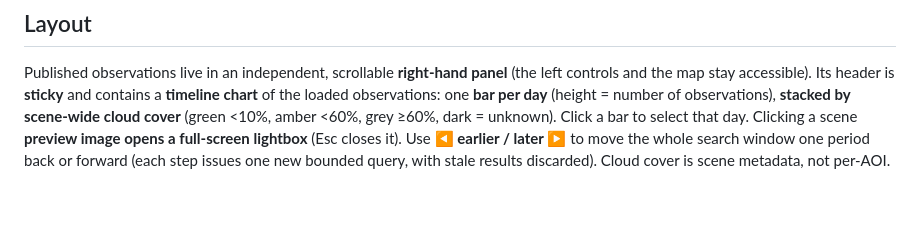
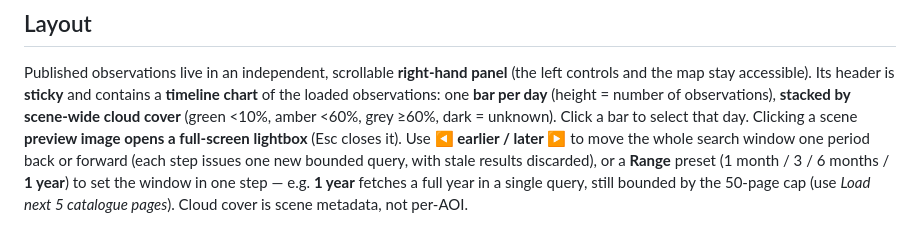
Before and after one commit to powerpuff-kitty/satellites-images, a Markdown page: apps/explorer/README.md, the part around the change. GitHub-like rendering; blank space fills up the shorter version.

Commit message:
docs(explorer): document range presets (fetch a year at once)

```diff
--- a/apps/explorer/README.md
+++ b/apps/explorer/README.md
@@ -56,4 +56,6 @@ chart** of the loaded observations: one **bar per day** (height = number of obse
 Click a bar to select that day. Clicking a scene **preview image opens a full-screen
 lightbox** (Esc closes it). Use **◀ earlier / later ▶** to move the whole search window
 one period back or forward (each step issues one new bounded query, with stale results
-discarded). Cloud cover is scene metadata, not per-AOI.
+discarded), or a **Range** preset (1 month / 3 / 6 months / **1 year**) to set the window
+in one step — e.g. **1 year** fetches a full year in a single query, still bounded by the
+50-page cap (use *Load next 5 catalogue pages*). Cloud cover is scene metadata, not per-AOI.
```
